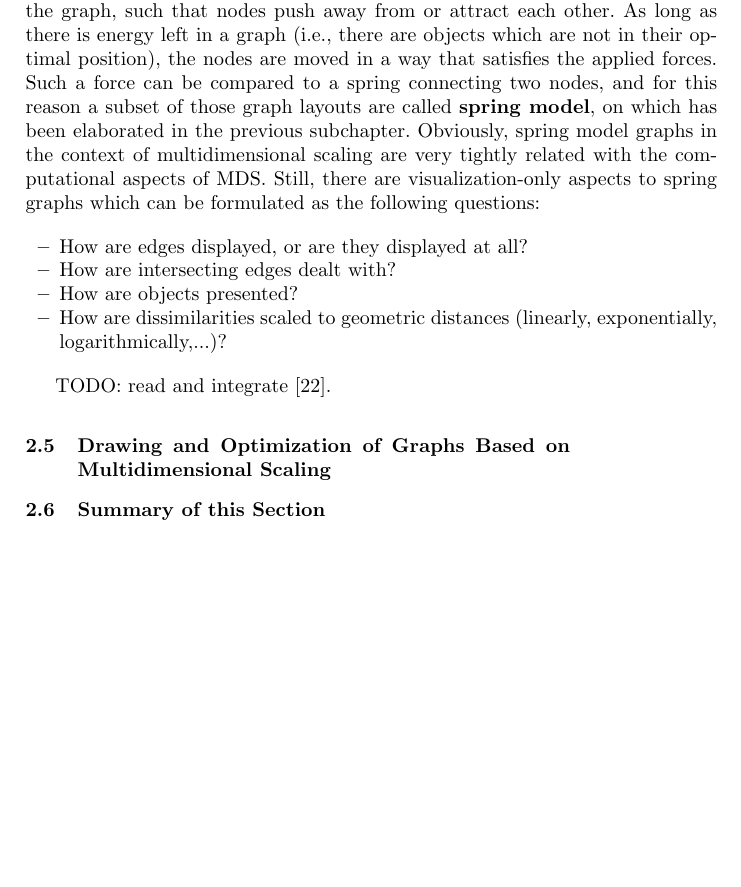
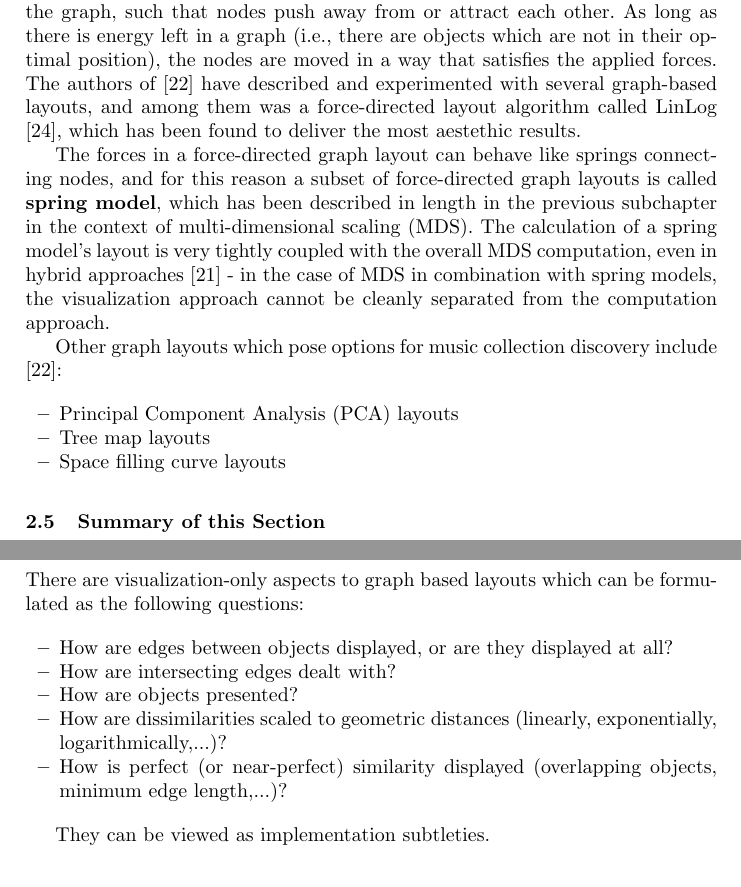
Before and after one commit to manmal/masterthesis, a LaTeX thesis (latex/main.tex, which reads latex/02-relatedwork.tex, latex/05-visualization.tex): part of page 11 of 20 before the commit and two parts of pages 11 and 14 of 20 after it, the two joined at a grey line, cut so that both start at the same text, the shorter picture padded with empty space. The pictures show the PDF file latex/main.pdf that the author committed with the source.

Commit message:
completed related work for the time being

```diff
--- a/latex/02-relatedwork.tex
+++ b/latex/02-relatedwork.tex
@@ -15,9 +15,9 @@ relevant or related to this thesis. They are grouped into the following topics o
 	\item \textbf {Visualization of artist similarity} - Provides an overview of existing
 		  methods and models of visualization of data similarity in general, and music similarity
 		  in particular.
-	\item \textbf {Drawing and optimization of graphs based on multidimensional scaling} - Gives an
-		  overview of literature dealing with the technical and mathematical background of
-		  multi-dimensional visualization on two-dimensional output devices.
+%	\item \textbf {Drawing and optimization of graphs based on multidimensional scaling} - Gives an
+%		  overview of literature dealing with the technical and mathematical background of
+%		  multi-dimensional visualization on two-dimensional output devices.
 \end{itemize}
 
 \subsection{Motivation for the Topic of This Thesis}
@@ -175,6 +168,13 @@ Intuitively, the computation and visualization of those relations (also, the qua
 Previous work has shown that \textbf{self-organizing maps (SOM)}, which are in this context also called "islands of music" are well suited as visualizations of related music objects \cite{Cooper:2006:VAM}. This methodology depends on raw audio stream analysis (performed by aforementioned feature extraction algorithms), and subsequently displaying them on an elevation-map, similar to a geographical map. Proof-of-concepts have been successfully implemented, as has been demonstrated in \cite{NeuDitRau_05ismir}, featuring the PlaySOM. The information such self-organizing map visualizations want to give the user is: There are clusters of similar pieces of music in the provided collection, and within one cluster the contained music files most similar to each other. Additionally, each cluster has its own weight vector which can be used to add semantic height annotation to the map - for example, clusters whose objects contain a high tempo can be marked "high" (as opposed to clusters with slower music being marked as "low"), generating a corresponding height profile.
 
 Another broad group of (dis-)similarity visualizations is made up of \textbf{force-directed graph layouts}. They all consist of nodes (music objects) and edges (relations between objects). Additionally, the distances (edge lengths) between nodes approximate a function over the previously determined dissimilarities between the music objects.
-As has been described in \cite{gansner:1998}, the application of pseudo-physical forces on an undirected graph provides for a improvement of the graph layout. This is achieved by adding attractive or repulsive forces to all nodes in the graph, such that nodes push away from or attract each other. As long as there is energy left in a graph (i.e., there are objects which are not in their optimal position), the nodes are moved in a way that satisfies the applied forces. Such a force can be compared to a spring connecting two nodes, and for this reason a subset of those graph layouts are called \textbf{spring model}, on which has been elaborated in the previous subchapter. Obviously, spring model graphs in the context of multidimensional scaling are very tightly related with the computational aspects of MDS. Still, there are visualization-only aspects to spring graphs which can be formulated as the following questions:
+As has been described in \cite{gansner:1998}, the application of pseudo-physical forces on an undirected graph provides for a improvement of the graph layout. This is achieved by adding attractive or repulsive forces to all nodes in the graph, such that nodes push away from or attract each other. As long as there is energy left in a graph (i.e., there are objects which are not in their optimal position), the nodes are moved in a way that satisfies the applied forces. The authors of \cite{Muelder:2010fk} have described and experimented with several graph-based layouts, and among them was a force-directed layout algorithm called LinLog \cite{noack:2003}, which has been found to deliver the most aestethic results.
+
+The forces in a force-directed graph layout can behave like springs connecting nodes, and for this reason a subset of force-directed graph layouts is called \textbf{spring model}, which has been described in length in the previous subchapter in the context of multi-dimensional scaling (MDS). The calculation of a spring model's layout is very tightly coupled with the overall MDS computation, even in hybrid approaches \cite{Morrison:2003:FMS} - in the case of MDS in combination with spring models, the visualization approach cannot be cleanly separated from the computation approach.
+
+Other graph layouts which pose options for music collection discovery include \cite{Muelder:2010fk}:
 
 \begin{itemize}
+	\item Principal Component Analysis (PCA) layouts
+	\item Tree map layouts
+	\item Space filling curve layouts
@@ -185,8 +181,6 @@ As has been described in \cite{gansner:1998}, the application of pseudo-physical
 \end{itemize}
 
-TODO: read and integrate \cite{Muelder:2010fk}.
-
-\subsection{Drawing and Optimization of Graphs Based on Multidimensional Scaling}
+% \subsection{Drawing and Optimization of Force-Directed Graph Layouts}
 
 
 \subsection{Summary of this Section}
--- a/latex/05-visualization.tex
+++ b/latex/05-visualization.tex
@@ -1,2 +1,6 @@
 \section{Visualization of Artist Similarity}
 
+There are visualization-only aspects to graph based layouts which can be formulated as the following questions:
+
+\begin{itemize}
+	\item How are edges between objects displayed, or are they displayed at all?
@@ -3 +10,6 @@
+	\item How is perfect (or near-perfect) similarity displayed (overlapping objects, minimum edge length,...)?
+\end{itemize}
+
+They can be viewed as implementation subtleties.
+
 \subsection{Summary of this Section}
```
Also changed, not shown: latex/03-scenario.tex (+2 -0 lines), latex/refs.bib (+28 -1 lines), latex/main.pdf, latex/02-relatedwork.tex (11 more changed lines), latex/05-visualization.tex (3 more changed lines).
